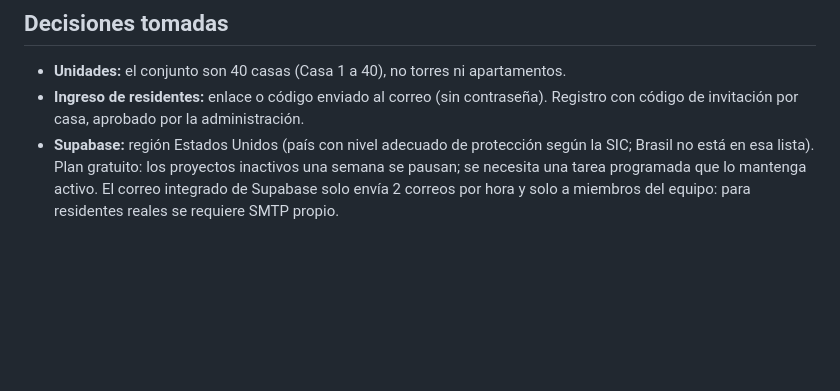
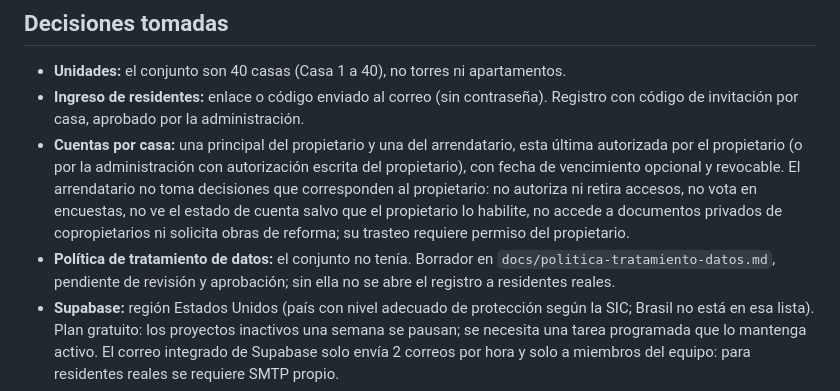
Before and after one commit to aragonenlinea/aragonenlinea.github.io, a Markdown page: CLAUDE.md, the part around the change. Drawn GitHub-style; blank space fills up the shorter version.

Commit message:
Cuentas por casa: una del propietario y una del arrendatario autorizado
Co-Authored-By: Claude Opus 5.5 <noreply@anthropic.com>

```diff
--- a/CLAUDE.md
+++ b/CLAUDE.md
@@ -58,6 +58,8 @@ Al importar: vista previa; validar que todas las unidades existan, que no haya r
 
 - **Unidades:** el conjunto son 40 casas (Casa 1 a 40), no torres ni apartamentos.
 - **Ingreso de residentes:** enlace o código enviado al correo (sin contraseña). Registro con código de invitación por casa, aprobado por la administración.
+- **Cuentas por casa:** una principal del propietario y una del arrendatario, esta última autorizada por el propietario (o por la administración con autorización escrita del propietario), con fecha de vencimiento opcional y revocable. El arrendatario no toma decisiones que corresponden al propietario: no autoriza ni retira accesos, no vota en encuestas, no ve el estado de cuenta salvo que el propietario lo habilite, no accede a documentos privados de copropietarios ni solicita obras de reforma; su trasteo requiere permiso del propietario.
+- **Política de tratamiento de datos:** el conjunto no tenía. Borrador en `docs/politica-tratamiento-datos.md`, pendiente de revisión y aprobación; sin ella no se abre el registro a residentes reales.
 - **Supabase:** región Estados Unidos (país con nivel adecuado de protección según la SIC; Brasil no está en esa lista). Plan gratuito: los proyectos inactivos una semana se pausan; se necesita una tarea programada que lo mantenga activo. El correo integrado de Supabase solo envía 2 correos por hora y solo a miembros del equipo: para residentes reales se requiere SMTP propio.
 - **Documentos publicados:** se revisan y tapan con `herramientas/tapar_pdf.py`; `herramientas/revisar_pdfs.py` frena la publicación si detecta datos personales.
 
```
Also changed, not shown: docs/politica-tratamiento-datos.md (+2 -1 lines).
